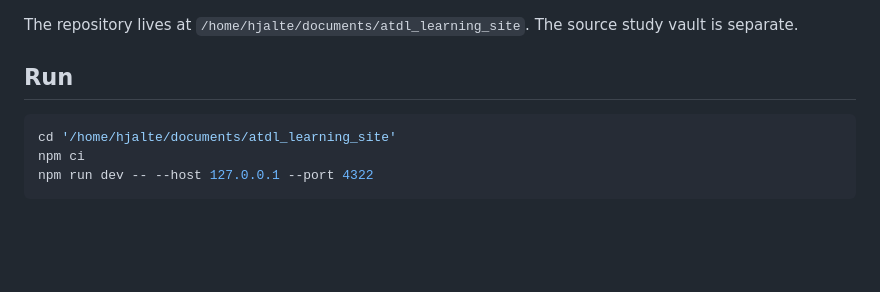
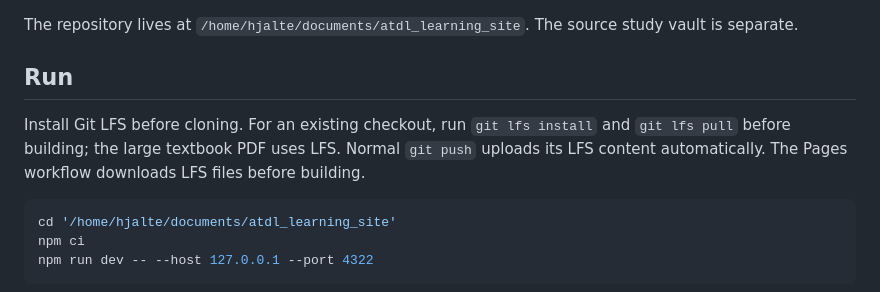
Before and after one commit to Hjalte01/atdl_learning_site, a Markdown page: README.md, the part around the change. Drawn GitHub-style; blank space fills up the shorter version.

Commit message:
Document Git LFS setup for local builds

````diff
--- a/README.md
+++ b/README.md
@@ -7,6 +7,11 @@ A static Astro learning site modeled on `study/thesis/learning_site`.
 The repository lives at `/home/hjalte/documents/atdl_learning_site`. The source study vault is separate.
 
 ## Run
+
+Install Git LFS before cloning. For an existing checkout, run `git lfs install`
+and `git lfs pull` before building; the large textbook PDF uses LFS. Normal
+`git push` uploads its LFS content automatically. The Pages workflow downloads
+LFS files before building.
 
 ```sh
 cd '/home/hjalte/documents/atdl_learning_site'
````
